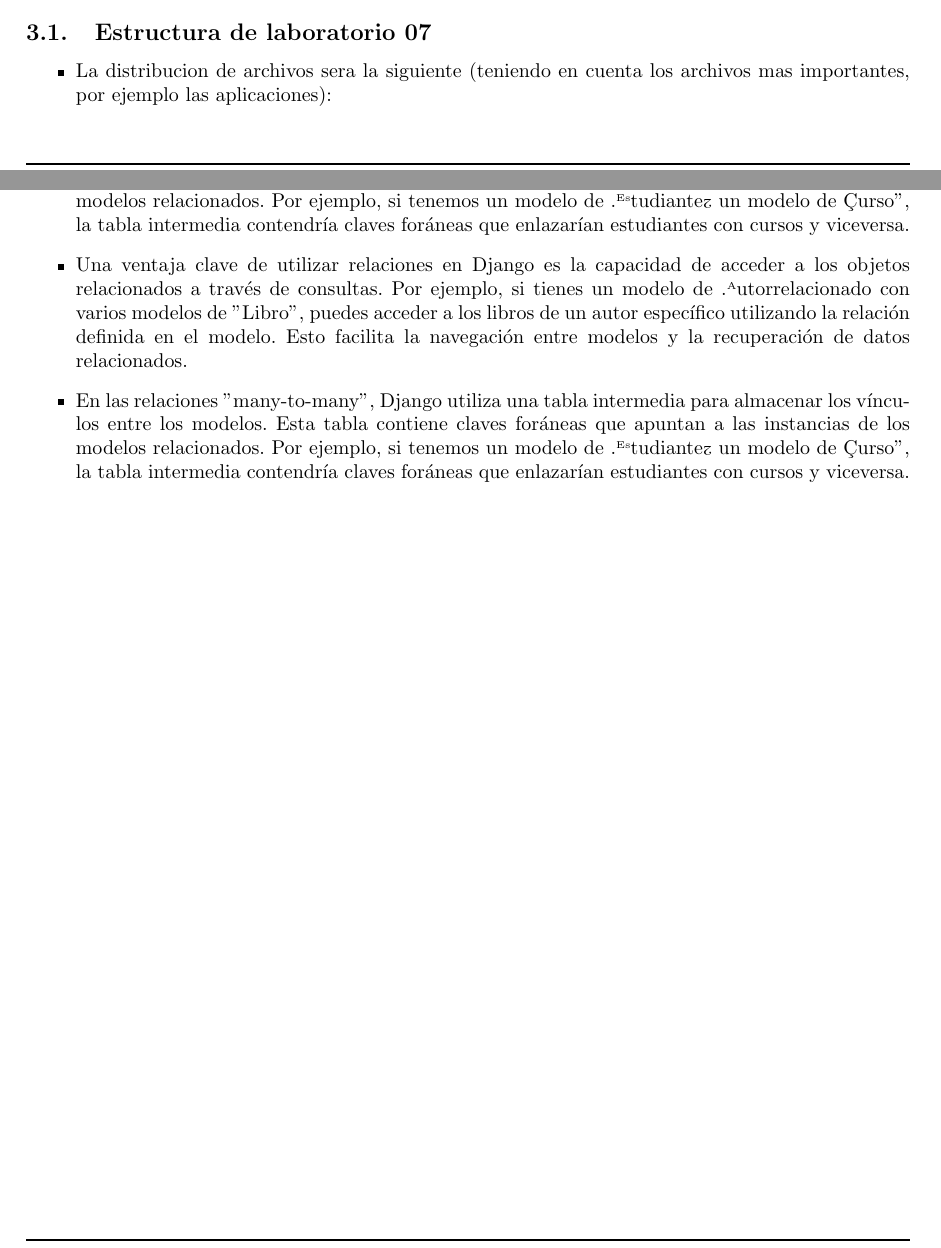
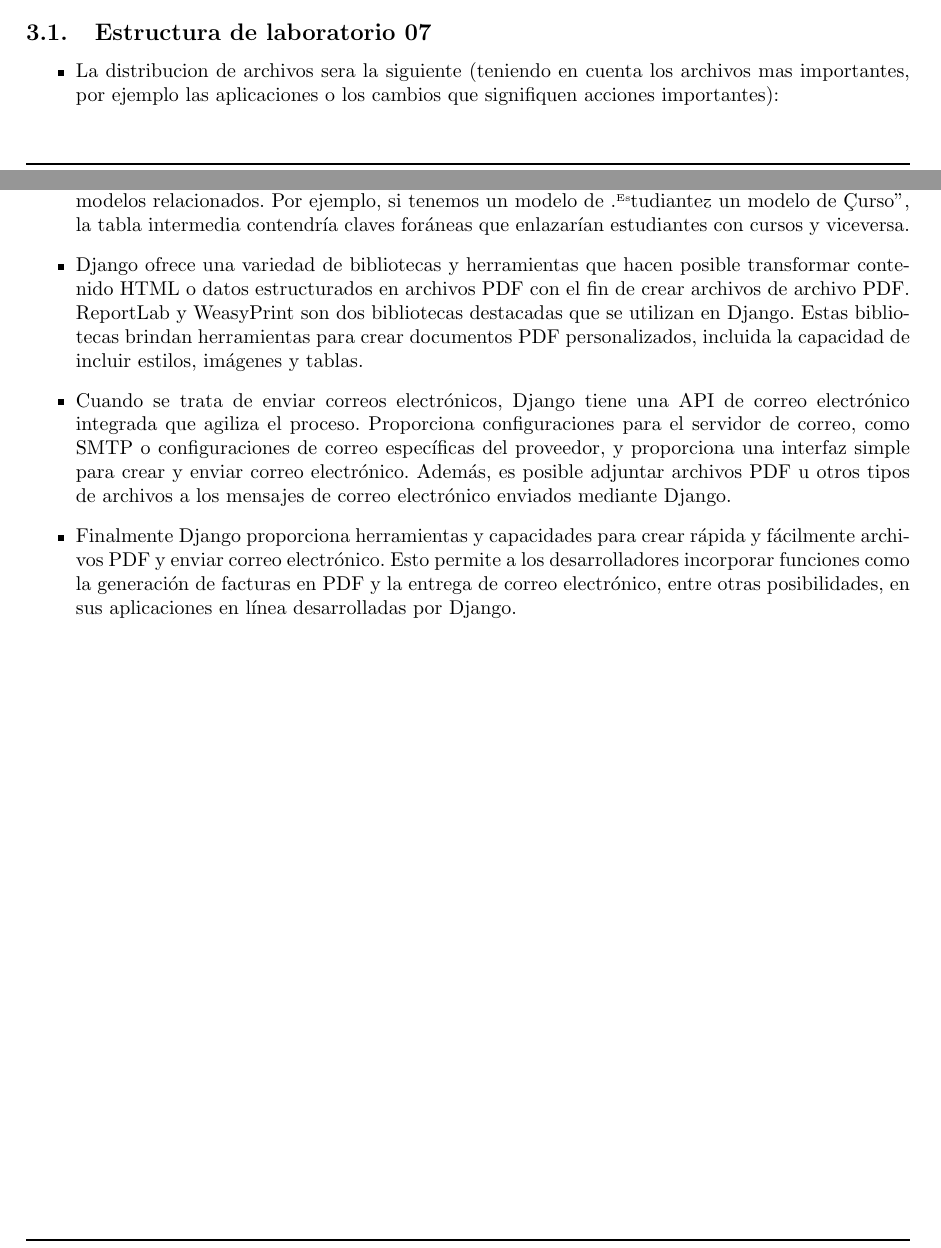
Before and after one commit to JoseGordilloMendoza/LAB07, a LaTeX document (informeLatex/main.tex): two parts of pages 1 and 12 of 13, joined at a grey line, cut so that both start at the same text. Compiled offline with pdfLaTeX.

Commit message:
Informe latex final

```diff
--- a/informeLatex/main.tex
+++ b/informeLatex/main.tex
@@ -178,7 +178,7 @@
 
         \subsection{Estructura de laboratorio 07}
 	\begin{itemize}
-		\item La distribucion de archivos sera la siguiente (teniendo en cuenta los archivos mas importantes, por ejemplo las aplicaciones):
+		\item La distribucion de archivos sera la siguiente (teniendo en cuenta los archivos mas importantes, por ejemplo las aplicaciones o los cambios que signifiquen acciones importantes):
 	\end{itemize}
 
 \begin{lstlisting}[style=ascii-tree]
@@ -634,8 +635,9 @@ lab07/
 	\begin{itemize}
 		\item Django proporciona un sólido sistema de relaciones que permite establecer vínculos entre diferentes modelos. Las relaciones "one-to-many" permiten establecer una conexión en la que un modelo está relacionado con varios modelos de otro tipo. Las relaciones "many-to-many" permiten una mayor flexibilidad, ya que un modelo puede estar vinculado a múltiples instancias de otro modelo y viceversa.
             \item En las relaciones "many-to-many", Django utiliza una tabla intermedia para almacenar los vínculos entre los modelos. Esta tabla contiene claves foráneas que apuntan a las instancias de los modelos relacionados. Por ejemplo, si tenemos un modelo de "Estudiante" y un modelo de "Curso", la tabla intermedia contendría claves foráneas que enlazarían estudiantes con cursos y viceversa.
-            \item Una ventaja clave de utilizar relaciones en Django es la capacidad de acceder a los objetos relacionados a través de consultas. Por ejemplo, si tienes un modelo de "Autor" relacionado con varios modelos de "Libro", puedes acceder a los libros de un autor específico utilizando la relación definida en el modelo. Esto facilita la navegación entre modelos y la recuperación de datos relacionados.
-            \item En las relaciones "many-to-many", Django utiliza una tabla intermedia para almacenar los vínculos entre los modelos. Esta tabla contiene claves foráneas que apuntan a las instancias de los modelos relacionados. Por ejemplo, si tenemos un modelo de "Estudiante" y un modelo de "Curso", la tabla intermedia contendría claves foráneas que enlazarían estudiantes con cursos y viceversa.
+            \item Django ofrece una variedad de bibliotecas y herramientas que hacen posible transformar contenido HTML o datos estructurados en archivos PDF con el fin de crear archivos de archivo PDF. ReportLab y WeasyPrint son dos bibliotecas destacadas que se utilizan en Django. Estas bibliotecas brindan herramientas para crear documentos PDF personalizados, incluida la capacidad de incluir estilos, imágenes y tablas.
+            \item Cuando se trata de enviar correos electrónicos, Django tiene una API de correo electrónico integrada que agiliza el proceso. Proporciona configuraciones para el servidor de correo, como SMTP o configuraciones de correo específicas del proveedor, y proporciona una interfaz simple para crear y enviar correo electrónico. Además, es posible adjuntar archivos PDF u otros tipos de archivos a los mensajes de correo electrónico enviados mediante Django.
+            \item Finalmente Django proporciona herramientas y capacidades para crear rápida y fácilmente archivos PDF y enviar correo electrónico. Esto permite a los desarrolladores incorporar funciones como la generación de facturas en PDF y la entrega de correo electrónico, entre otras posibilidades, en sus aplicaciones en línea desarrolladas por Django.
 	\end{itemize}
 \clearpage
 
```
Also changed, not shown: informeLatex/main.tex (3 more changed lines).
